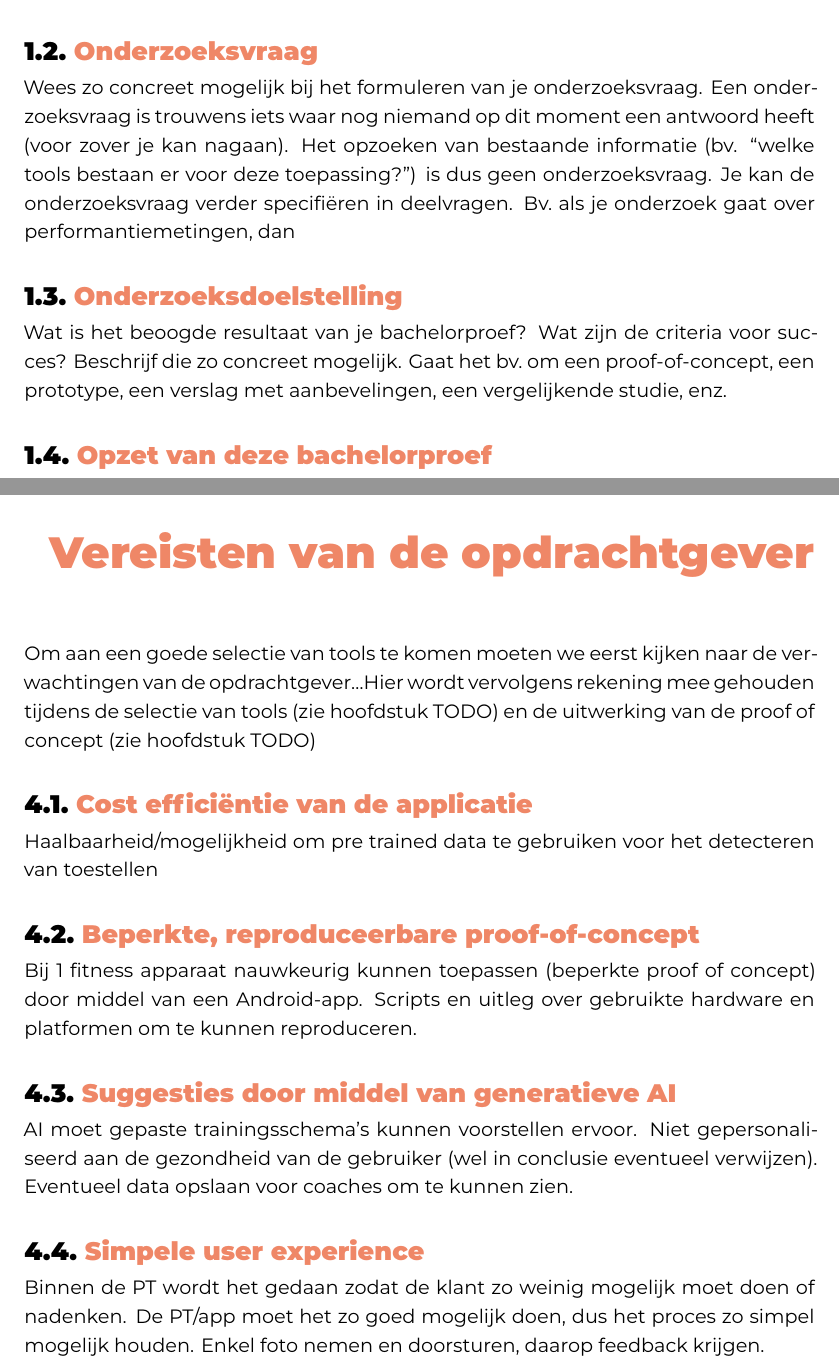
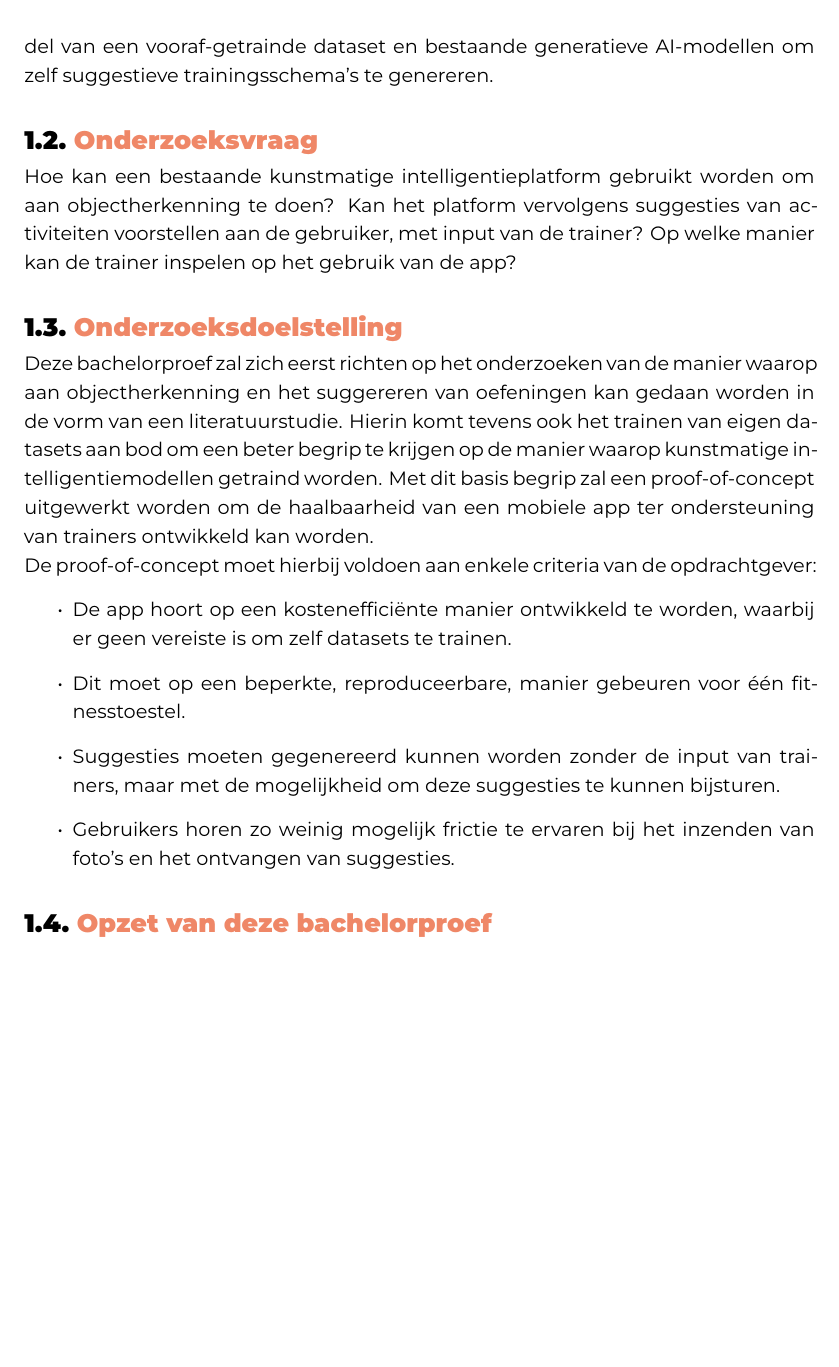
Before and after one commit to Skerath/2324-bachelorproef-cantaertmaurice, a LaTeX thesis (bachproef/FamilienaamVoornaamBP.tex, which reads bachproef/inleiding.tex, bachproef/requirements.tex): two parts of pages 9 and 15 of 24 before the commit and part of page 9 of 24 after it, the two joined at a grey line, cut at the place of the change, the shorter picture padded with empty space. Compiled offline with XeLaTeX; a missing font is replaced by an installed copy or a similar font; a LaTeX package or settings file that is missing is left out.

Commit message:
inleiding geschreven

```diff
--- a/bachproef/inleiding.tex
+++ b/bachproef/inleiding.tex
@@ -10 +30,22 @@ De inleiding moet de lezer net genoeg informatie verschaffen om het onderwerp te
+Met een proof-of-concept moet aangetoond kunnen worden dat dit mogelijk is door middel van een vooraf-getrainde dataset en bestaande generatieve AI-modellen om zelf suggestieve trainingsschema's te genereren.
+
+%%---------- Onderzoeksvragen -------------------------------------------------
+\section{\IfLanguageName{dutch}{Onderzoeksvraag}{Research question}}
+\label{sec:onderzoeksvraag}
+Hoe kan een bestaande kunstmatige intelligentieplatform gebruikt worden om aan objectherkenning te doen?
+Kan het platform vervolgens suggesties van activiteiten voorstellen aan de gebruiker, met input van de trainer?
+Op welke manier kan de trainer inspelen op het gebruik van de app?
+
+%%---------- Onderzoeksdoelstellingen -----------------------------------------
+\section{\IfLanguageName{dutch}{Onderzoeksdoelstelling}{Research objective}}
+\label{sec:onderzoeksdoelstelling}
+Deze bachelorproef zal zich eerst richten op het onderzoeken van de manier waarop aan objectherkenning en het suggereren van oefeningen kan gedaan worden in de vorm van een literatuurstudie.
+Hierin komt tevens ook het trainen van eigen datasets aan bod om een beter begrip te krijgen op de manier waarop kunstmatige intelligentiemodellen getraind worden.
+Met dit basis begrip zal een proof-of-concept uitgewerkt worden om de haalbaarheid van een mobiele app ter ondersteuning van trainers ontwikkeld kan worden.
+
+De proof-of-concept moet hierbij voldoen aan enkele criteria van de opdrachtgever:
 \begin{itemize}
+    \item De app hoort op een kosteneffici\"ente manier ontwikkeld te worden, waarbij er geen vereiste is om zelf datasets te trainen.
+    \item Dit moet op een beperkte, reproduceerbare, manier gebeuren voor \'e\'en fitnesstoestel.
+    \item Suggesties moeten gegenereerd kunnen worden zonder de input van trainers, maar met de mogelijkheid om deze suggesties te kunnen bijsturen.
+    \item Gebruikers horen zo weinig mogelijk frictie te ervaren bij het inzenden van foto's en het ontvangen van suggesties.
@@ -25,12 +54,3 @@ Uit je probleemstelling moet duidelijk zijn dat je onderzoek een meerwaarde heef
-\section{\IfLanguageName{dutch}{Onderzoeksvraag}{Research question}}%
-\label{sec:onderzoeksvraag}
-
-Wees zo concreet mogelijk bij het formuleren van je onderzoeksvraag. Een onderzoeksvraag is trouwens iets waar nog niemand op dit moment een antwoord heeft (voor zover je kan nagaan). Het opzoeken van bestaande informatie (bv. ``welke tools bestaan er voor deze toepassing?'') is dus geen onderzoeksvraag. Je kan de onderzoeksvraag verder specifiëren in deelvragen. Bv.~als je onderzoek gaat over performantiemetingen, dan
-
-\section{\IfLanguageName{dutch}{Onderzoeksdoelstelling}{Research objective}}%
-\label{sec:onderzoeksdoelstelling}
-
-Wat is het beoogde resultaat van je bachelorproef? Wat zijn de criteria voor succes? Beschrijf die zo concreet mogelijk. Gaat het bv.\ om een proof-of-concept, een prototype, een verslag met aanbevelingen, een vergelijkende studie, enz.
-
-\section{\IfLanguageName{dutch}{Opzet van deze bachelorproef}{Structure of this bachelor thesis}}%
+%%---------- Opzet van de bachelorproef ---------------------------------------
+\section{\IfLanguageName{dutch}{Opzet van deze bachelorproef}{Structure of this bachelor thesis}}
 \label{sec:opzet-bachelorproef}
--- a/bachproef/requirements.tex
+++ /dev/null
@@ -1,29 +0,0 @@
-%%=============================================================================
-%% Requirements
-%%=============================================================================
-
-\chapter{\IfLanguageName{dutch}{Vereisten van de opdrachtgever}{Requirements of the co-supervisor}}
-\label{ch:requirements}
-Om aan een goede selectie van tools te komen moeten we eerst kijken naar de verwachtingen van de opdrachtgever\ldots
-Hier wordt vervolgens rekening mee gehouden tijdens de selectie van tools (zie hoofdstuk TODO) en de uitwerking van de proof of concept (zie hoofdstuk TODO)
-
-\section{Cost efficiëntie van de applicatie}
-\label{sec:cost-efficientie-van-de-applicatie}
-Haalbaarheid/mogelijkheid om pre trained data te gebruiken voor het detecteren van toestellen
-
-\section{Beperkte, reproduceerbare proof-of-concept}
-\label{sec:beperkte-reproduceerbare-proof-of-concept}
-Bij 1 fitness apparaat nauwkeurig kunnen toepassen (beperkte proof of concept) door middel van een Android-app.
-Scripts en uitleg over gebruikte hardware en platformen om te kunnen reproduceren.
-
-\section{Suggesties door middel van generatieve AI}
-\label{sec:suggesties-door-middel-van-generatieve-ai}
-AI moet gepaste trainingsschema's kunnen voorstellen ervoor.
-Niet gepersonaliseerd aan de gezondheid van de gebruiker (wel in conclusie eventueel verwijzen).
-Eventueel data opslaan voor coaches om te kunnen zien.
-
-\section{Simpele user experience}
-\label{sec:simpele-user-experience}
-Binnen de PT wordt het gedaan zodat de klant zo weinig mogelijk moet doen of nadenken.
-De PT/app moet het zo goed mogelijk doen, dus het proces zo simpel mogelijk houden.
-Enkel foto nemen en doorsturen, daarop feedback krijgen.
```
Also changed, not shown: bachproef/FamilienaamVoornaamBP.tex (+2 -5 lines), bachproef/inleiding.tex (49 more changed lines).
